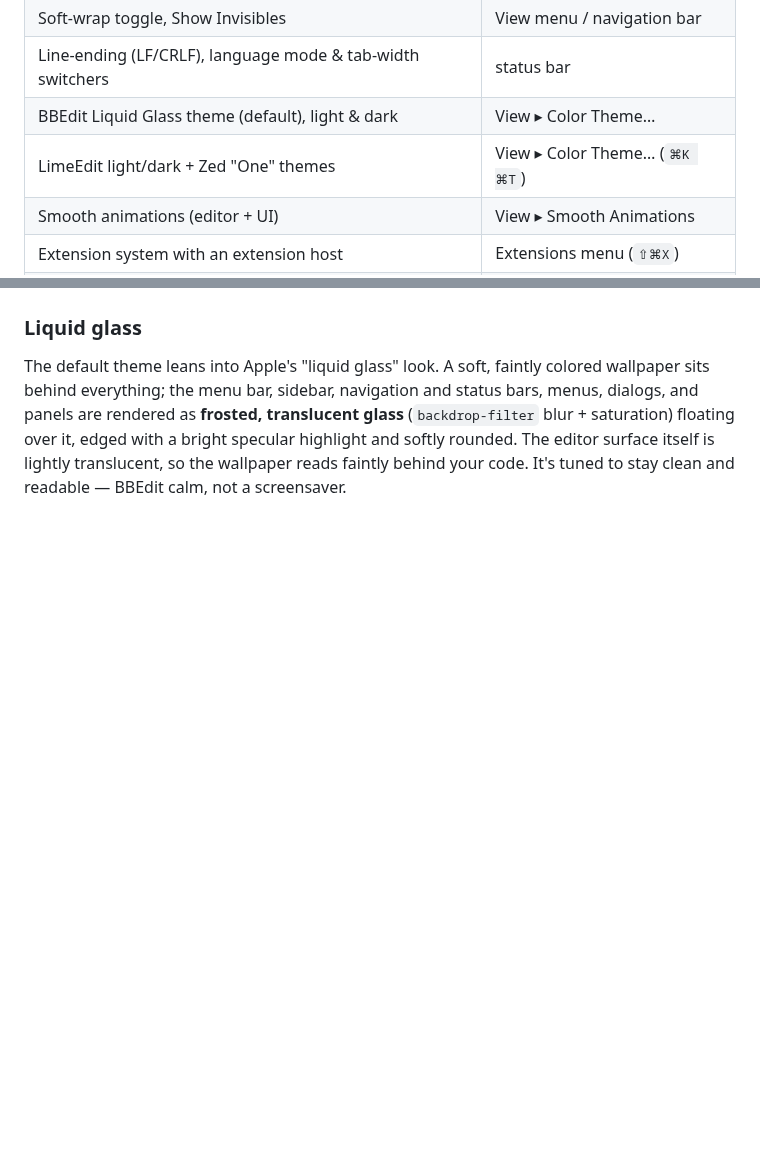
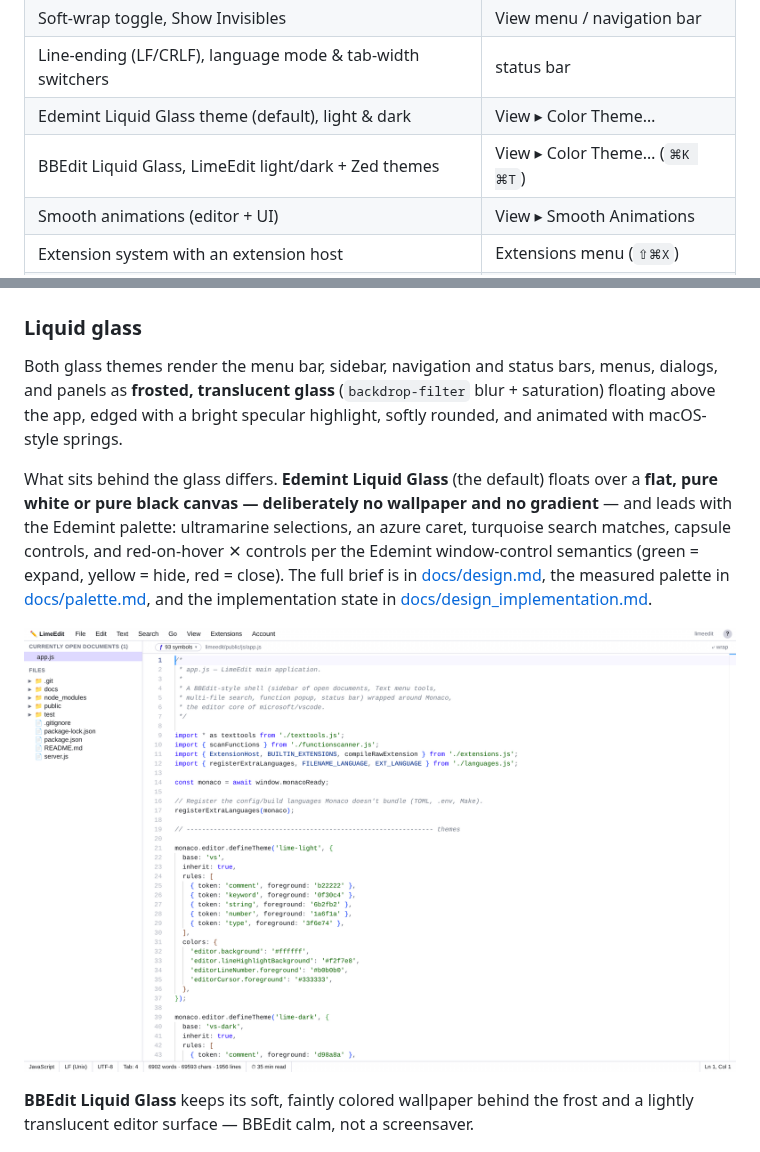
Before and after one commit to ashcqriss/limeedit, a Markdown page: README.md, 2 parts joined by grey strips. Rendered like a GitHub page; pictures changed too: docs/screenshot-edemint-light.png (added); blank space fills up the shorter version.

```diff
--- a/README.md
+++ b/README.md
@@ -64,8 +68,8 @@ npm start [path-to-workspace]     # defaults to the current directory
 | Open Quickly (fuzzy file search) | `⌘P` |
 | Soft-wrap toggle, Show Invisibles | View menu / navigation bar |
 | Line-ending (LF/CRLF), language mode & tab-width switchers | status bar |
-| BBEdit Liquid Glass theme (default), light & dark | View ▸ Color Theme… |
-| LimeEdit light/dark + Zed "One" themes | View ▸ Color Theme… (`⌘K ⌘T`) |
+| Edemint Liquid Glass theme (default), light & dark | View ▸ Color Theme… |
+| BBEdit Liquid Glass, LimeEdit light/dark + Zed themes | View ▸ Color Theme… (`⌘K ⌘T`) |
 | Smooth animations (editor + UI) | View ▸ Smooth Animations |
 | Extension system with an extension host | Extensions menu (`⇧⌘X`) |
 | Account / sign-in with Settings Sync | Account menu / avatar |
@@ -139,13 +144,27 @@ a **blue caret**. Panels are edged with a hairline border instead of a shadow.
 
 ### Liquid glass
 
-The default theme leans into Apple's "liquid glass" look. A soft, faintly
-colored wallpaper sits behind everything; the menu bar, sidebar, navigation and
-status bars, menus, dialogs, and panels are rendered as **frosted, translucent
-glass** (`backdrop-filter` blur + saturation) floating over it, edged with a
-bright specular highlight and softly rounded. The editor surface itself is
-lightly translucent, so the wallpaper reads faintly behind your code. It's
-tuned to stay clean and readable — BBEdit calm, not a screensaver.
+Both glass themes render the menu bar, sidebar, navigation and status bars,
+menus, dialogs, and panels as **frosted, translucent glass**
+(`backdrop-filter` blur + saturation) floating above the app, edged with a
+bright specular highlight, softly rounded, and animated with macOS-style
+springs.
+
+What sits behind the glass differs. **Edemint Liquid Glass** (the default)
+floats over a **flat, pure white or pure black canvas — deliberately no
+wallpaper and no gradient** — and leads with the Edemint palette: ultramarine
+selections, an azure caret, turquoise search matches, capsule controls, and
+red-on-hover ✕ controls per the Edemint window-control semantics (green =
+expand, yellow = hide, red = close). The full brief is in
+[docs/design.md](docs/design.md), the measured palette in
+[docs/palette.md](docs/palette.md), and the implementation state in
+[docs/design_implementation.md](docs/design_implementation.md).
+
+![Edemint Liquid Glass, light](docs/screenshot-edemint-light.png)
+
+**BBEdit Liquid Glass** keeps its soft, faintly colored wallpaper behind the
+frost and a lightly translucent editor surface — BBEdit calm, not a
+screensaver.
 
 ![BBEdit Liquid Glass, light](docs/screenshot-glass-light.png)
 
```
Also changed, not shown: other parts of README.md (+13 -8 lines), docs/design.md (added, +106 -0 lines), docs/design_implementation.md (added, +60 -0 lines), docs/palette.md (added, +177 -0 lines), docs/screenshot-edemint-dark.png (added), docs/screenshot-edemint-menu.png (added), 3 other files.
